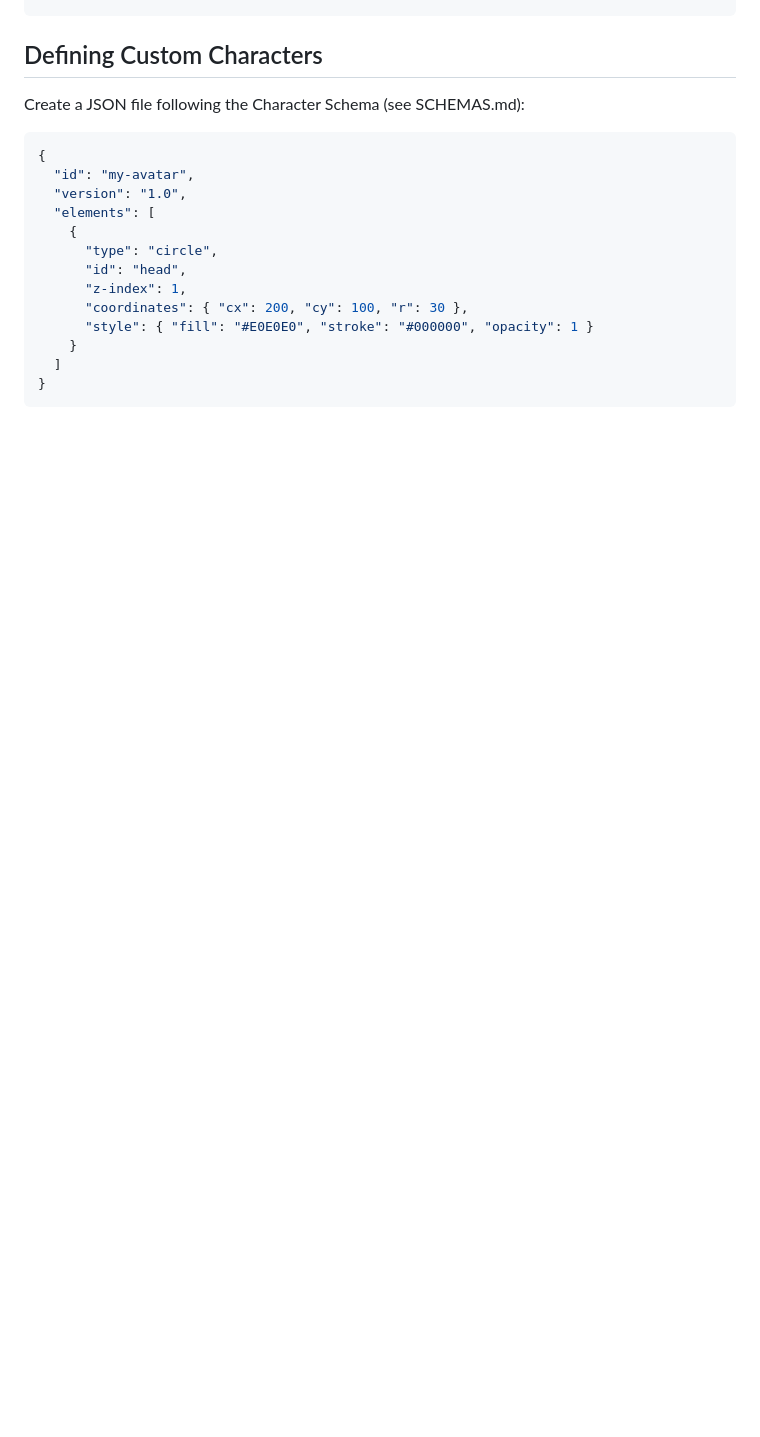
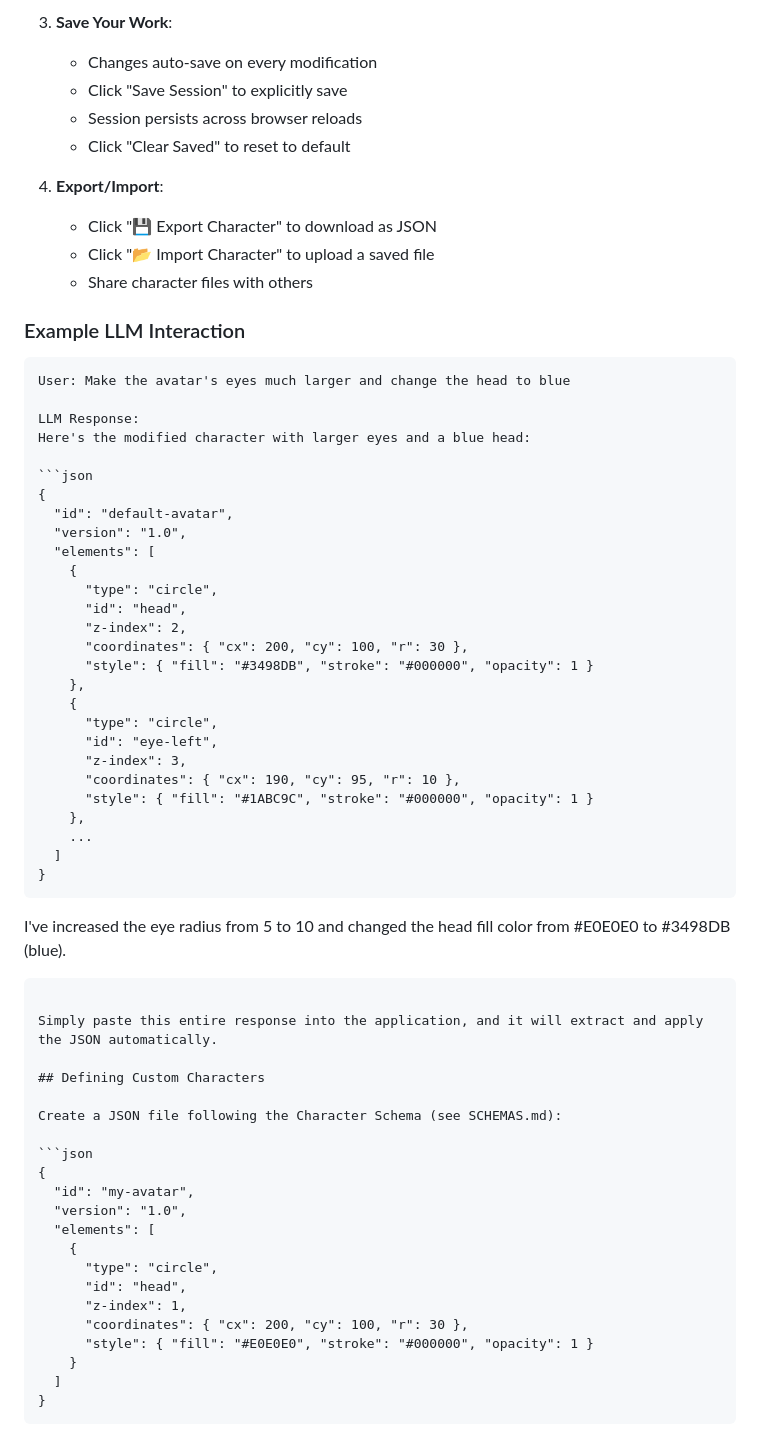
Before and after one commit to TheJusticeMan/geometric-ai-avatar, a Markdown page: README.md, the part around one of its changes. Drawn GitHub-style; blank space fills up the shorter version.

````diff
--- a/README.md
+++ b/README.md
@@ -60,3 +113,50 @@ geometric-ai-avatar/
+3. **Save Your Work**:
+   - Changes auto-save on every modification
+   - Click "Save Session" to explicitly save
+   - Session persists across browser reloads
+   - Click "Clear Saved" to reset to default
+
+4. **Export/Import**:
+   - Click "💾 Export Character" to download as JSON
+   - Click "📂 Import Character" to upload a saved file
+   - Share character files with others
+
+### Example LLM Interaction
+
+```
+User: Make the avatar's eyes much larger and change the head to blue
+
+LLM Response:
+Here's the modified character with larger eyes and a blue head:
+
+```json
+{
+  "id": "default-avatar",
+  "version": "1.0",
+  "elements": [
+    {
+      "type": "circle",
+      "id": "head",
+      "z-index": 2,
+      "coordinates": { "cx": 200, "cy": 100, "r": 30 },
+      "style": { "fill": "#3498DB", "stroke": "#000000", "opacity": 1 }
+    },
+    {
+      "type": "circle",
+      "id": "eye-left",
+      "z-index": 3,
+      "coordinates": { "cx": 190, "cy": 95, "r": 10 },
+      "style": { "fill": "#1ABC9C", "stroke": "#000000", "opacity": 1 }
+    },
+    ...
+  ]
+}
+```
+
+I've increased the eye radius from 5 to 10 and changed the head fill color from #E0E0E0 to #3498DB (blue).
+```
+
+Simply paste this entire response into the application, and it will extract and apply the JSON automatically.
 
 ## Defining Custom Characters
 
````
Also changed, not shown: other parts of README.md (+53 -0 lines).
